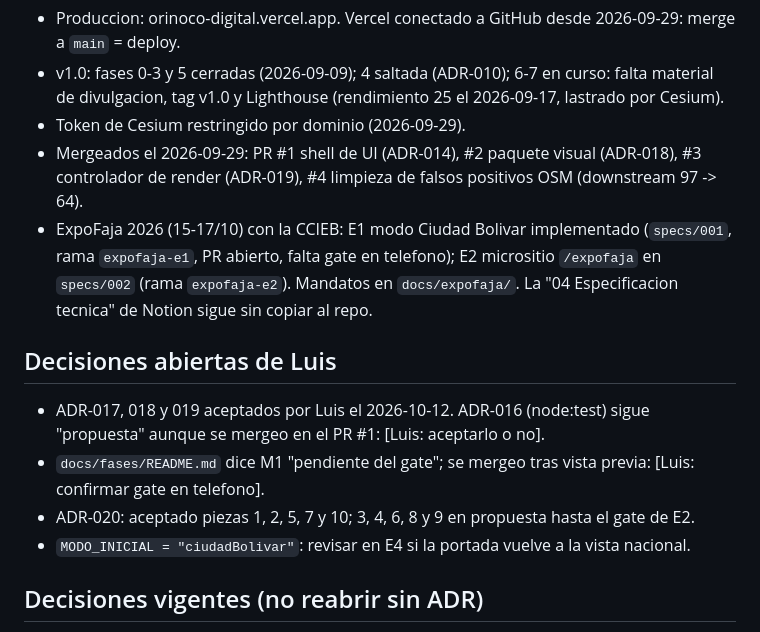
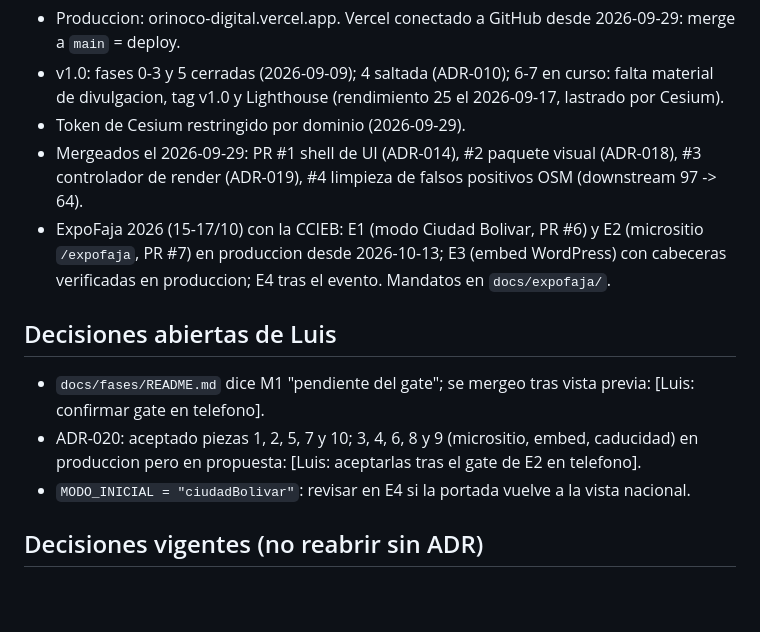
Before and after one commit to lifelece/orinoco-digital, a Markdown page: MEMORY.md, the part around the change. GitHub-like rendering; blank space fills up the shorter version.

Commit message:
docs: aceptar ADR-016 y actualizar MEMORY tras E1/E2 en produccion
ADR-016 (tests con node:test) se implemento en el PR #1 y Luis lo acepto
el 2026-10-13. MEMORY.md: E1 y E2 en produccion; piezas 3, 4, 6, 8 y 9
de ADR-020 quedan para aceptar tras el gate de E2 en telefono.

Co-Authored-By: Claude Opus 5.5 <noreply@anthropic.com>
Signed-off-by: Luis Carlos Vasquez <jansonlc19@gmail.com>

```diff
--- a/MEMORY.md
+++ b/MEMORY.md
@@ -9,13 +9,12 @@
 - v1.0: fases 0-3 y 5 cerradas (2026-09-09); 4 saltada (ADR-010); 6-7 en curso: falta material de divulgacion, tag v1.0 y Lighthouse (rendimiento 25 el 2026-09-17, lastrado por Cesium).
 - Token de Cesium restringido por dominio (2026-09-29).
 - Mergeados el 2026-09-29: PR #1 shell de UI (ADR-014), #2 paquete visual (ADR-018), #3 controlador de render (ADR-019), #4 limpieza de falsos positivos OSM (downstream 97 -> 64).
-- ExpoFaja 2026 (15-17/10) con la CCIEB: E1 modo Ciudad Bolivar implementado (`specs/001`, rama `expofaja-e1`, PR abierto, falta gate en telefono); E2 micrositio `/expofaja` en `specs/002` (rama `expofaja-e2`). Mandatos en `docs/expofaja/`. La "04 Especificacion tecnica" de Notion sigue sin copiar al repo.
+- ExpoFaja 2026 (15-17/10) con la CCIEB: E1 (modo Ciudad Bolivar, PR #6) y E2 (micrositio `/expofaja`, PR #7) en produccion desde 2026-10-13; E3 (embed WordPress) con cabeceras verificadas en produccion; E4 tras el evento. Mandatos en `docs/expofaja/`.
 
 ## Decisiones abiertas de Luis
 
-- ADR-017, 018 y 019 aceptados por Luis el 2026-10-12. ADR-016 (node:test) sigue "propuesta" aunque se mergeo en el PR #1: [Luis: aceptarlo o no].
 - `docs/fases/README.md` dice M1 "pendiente del gate"; se mergeo tras vista previa: [Luis: confirmar gate en telefono].
-- ADR-020: aceptado piezas 1, 2, 5, 7 y 10; 3, 4, 6, 8 y 9 en propuesta hasta el gate de E2.
+- ADR-020: aceptado piezas 1, 2, 5, 7 y 10; 3, 4, 6, 8 y 9 (micrositio, embed, caducidad) en produccion pero en propuesta: [Luis: aceptarlas tras el gate de E2 en telefono].
 - `MODO_INICIAL = "ciudadBolivar"`: revisar en E4 si la portada vuelve a la vista nacional.
 
 ## Decisiones vigentes (no reabrir sin ADR)
```
Also changed, not shown: docs/DECISIONS.md (+1 -1 lines).
